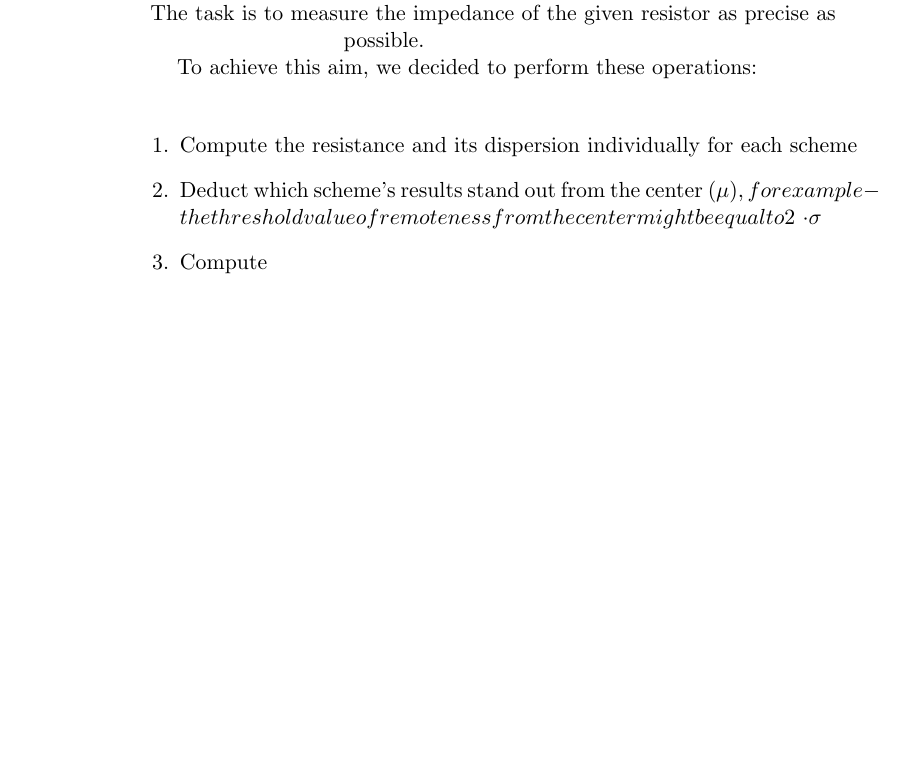
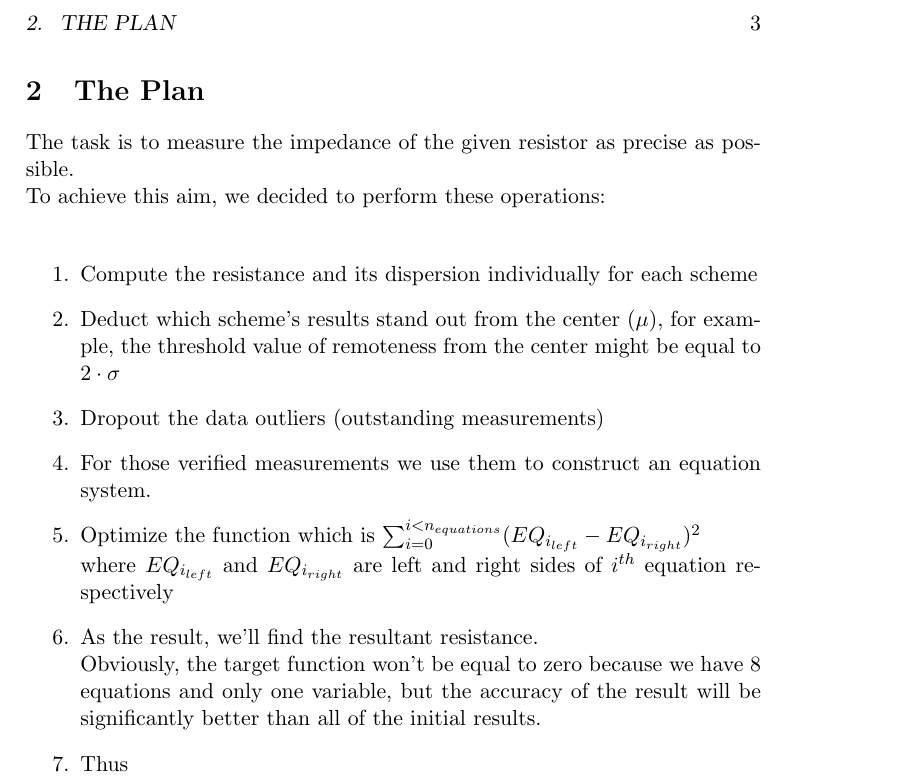
Before and after one commit to donRumata03/Experiments, a LaTeX book (MeasuringResistance/paper/src/main.tex): part of page 3 of 3 before the commit and part of page 4 of 4 after it, cut at the place of the change, the shorter picture padded with empty space. Compiled offline with pdfLaTeX.

Commit message:
add Algorithm section

```diff
--- a/MeasuringResistance/paper/src/main.tex
+++ b/MeasuringResistance/paper/src/main.tex
@@ -37,24 +37,33 @@
     \begin{vplace}
     \begin{center}
 
-    \section{Abstract}\label{sec:abstract}
+\section{Abstract}\label{sec:abstract}
         It tends to be pretty difficult and obviously not convenient to perform measurements using voltage and current sensors whose impedance is comparable with the impedance of resistor itself.\newline
         That's why it makes sense to apply optimization methods to improve accuracy.\newline
         So, we've constructed all of the possible schemes and proved, that there aren't any other reasonable schemes can be constructed using the given set of instruments.\newline
         Finally, we've extracted all the data from those schemes.\newline
-        The task is to measure the impedance of the given resistor as precise as possible.\newline
-        To achieve this aim, we decided to perform these operations:\newline
-
-        \begin{enumerate}
-            \item Compute the resistance and its dispersion individually for each scheme
-            \item Deduct which scheme's results stand out from the center (\mu), for example - the threshold value of remoteness from the center might be equal to $2 \cdot \sigma$
-            \item Compute
-        \end{enumerate}
 
     \end{center}
     \end{vplace}
 
     \newpage
+
+\section{The Plan}\label{sec:the-plan}
+    The task is to measure the impedance of the given resistor as precise as possible.\newline
+    To achieve this aim, we decided to perform these operations:\newline
+
+    \begin{enumerate}
+        \item Compute the resistance and its dispersion individually for each scheme
+        \item Deduct which scheme's results stand out from the center ($\mu$), for example, the threshold value of remoteness from the center might be equal to $2 \cdot \sigma$
+        \item Dropout the data outliers (outstanding measurements)
+        \item For those verified measurements we use them to construct an equation system.
+        \item Optimize the function which is ${\sum_{i=0}^{i<n_{equations}} (EQ_{i_{left}} - EQ_{i_{right}}) ^ 2}$\newline
+            where $EQ_{i_{left}}$ and $EQ_{i_{right}}$ are left and right sides of $i^{th}$ equation respectively
+        \item As the result, we'll find the resultant resistance.\newline
+        Obviously, the target function won't be equal to zero because we have 8 equations and only one variable, but the accuracy of the result will be significantly better than all of the initial results.
+        \item Thus
+    \end{enumerate}
+
 
 %    \begin{figure}[h!]
 %        \begin{center}
```
Also changed, not shown: MeasuringResistance/paper/out/main.pdf, 5 other files.
